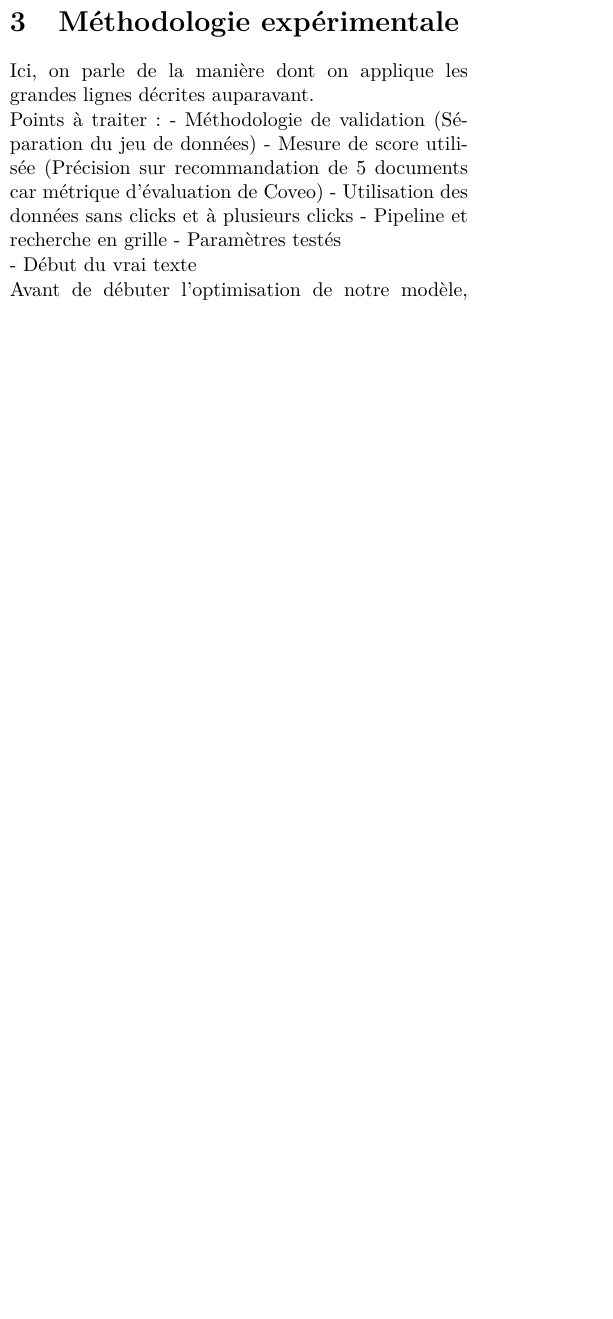
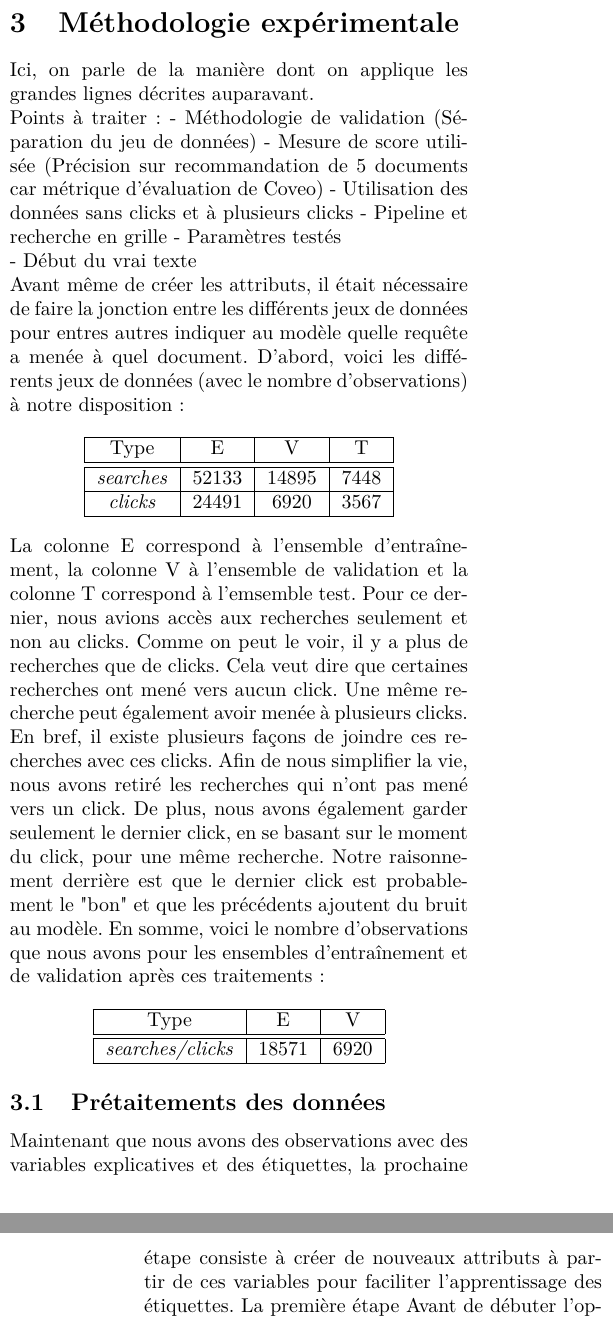
Before and after one commit to stecaron/projet-gif-7005, a LaTeX paper (article/article_main.tex, which reads article/methodologie.tex): part of one column of page 2 of 3 before the commit and two parts of the columns of pages 2 and 3 of 3 after it, the two joined at a grey line, cut so that both start at the same text, the shorter picture padded with empty space. The pictures show the PDF file article/article_main.pdf that the author committed with the source.

Commit message:
Set up section methodoogie

```diff
--- a/article/methodologie.tex
+++ b/article/methodologie.tex
@@ -10,7 +10,37 @@ Points à traiter:
 
 - Début du vrai texte
 
+Avant même de créer les attributs, il était nécessaire de faire la jonction entre les différents jeux de données pour entres autres indiquer au modèle quelle requête a menée à quel document. D'abord, voici les différents jeux de données (avec le nombre d'observations) à notre disposition:
 
+\begin{center}
+  \begin{tabular}{ |c|c|c|c| }
+     \hline
+     Type & E & V & T \\
+     \hline
+     \hline
+     \textit{searches} & 52133 & 14895 & 7448 \\
+     \hline
+     \textit{clicks} & 24491 & 6920 & 3567 \\
+     \hline
+  \end{tabular}
+\end{center}
+
+La colonne E correspond à l'ensemble d'entraînement, la colonne V à l'ensemble de validation et la colonne T correspond à l'emsemble test. Pour ce dernier, nous avions accès aux recherches seulement et non au clicks. Comme on peut le voir, il y a plus de recherches que de clicks. Cela veut dire que certaines recherches ont mené vers aucun click. Une même recherche peut également avoir menée à plusieurs clicks. En bref, il existe plusieurs façons de joindre ces recherches avec ces clicks. Afin de nous simplifier la vie, nous avons retiré les recherches qui n'ont pas mené vers un click. De plus, nous avons également garder seulement le dernier click, en se basant sur le moment du click, pour une même recherche. Notre raisonnement derrière est que le dernier click est probablement le "bon" et que les précédents ajoutent du bruit au modèle. En somme, voici le nombre d'observations que nous avons pour les ensembles d'entraînement et de validation après ces traitements:
+
+\begin{center}
+  \begin{tabular}{ |c|c|c|c| }
+     \hline
+     Type & E & V \\
+     \hline
+     \hline
+     \textit{searches/clicks} & 18571 & 6920 \\
+     \hline
+  \end{tabular}
+\end{center}
+
+\subsection{Prétaitements des données}
+
+Maintenant que nous avons des observations avec des variables explicatives et des étiquettes, la prochaine étape consiste à effectuer certains prétraitements sur ce jeu de données.
 
 Avant de débuter l'optimisation de notre modèle, nous avons défini quelle mesure de score allait être utilisée pour l'évaluation de notre modèle afin de baser nos développements sur celle-ci.
 Puisque l'évaluation de notre modèle sera faire en regardant si le document pertinent se trouve dans la liste des 5 documents les plus pertinents fournis selon notre modèle, nous nous sommes bâti une fonction de score qui retourne le pourcentage de réussite selon ce critère particulier.
```
Also changed, not shown: article/approche.tex (+1 -1 lines), article/article_main.pdf, article/methodologie.tex (4 more changed lines).
